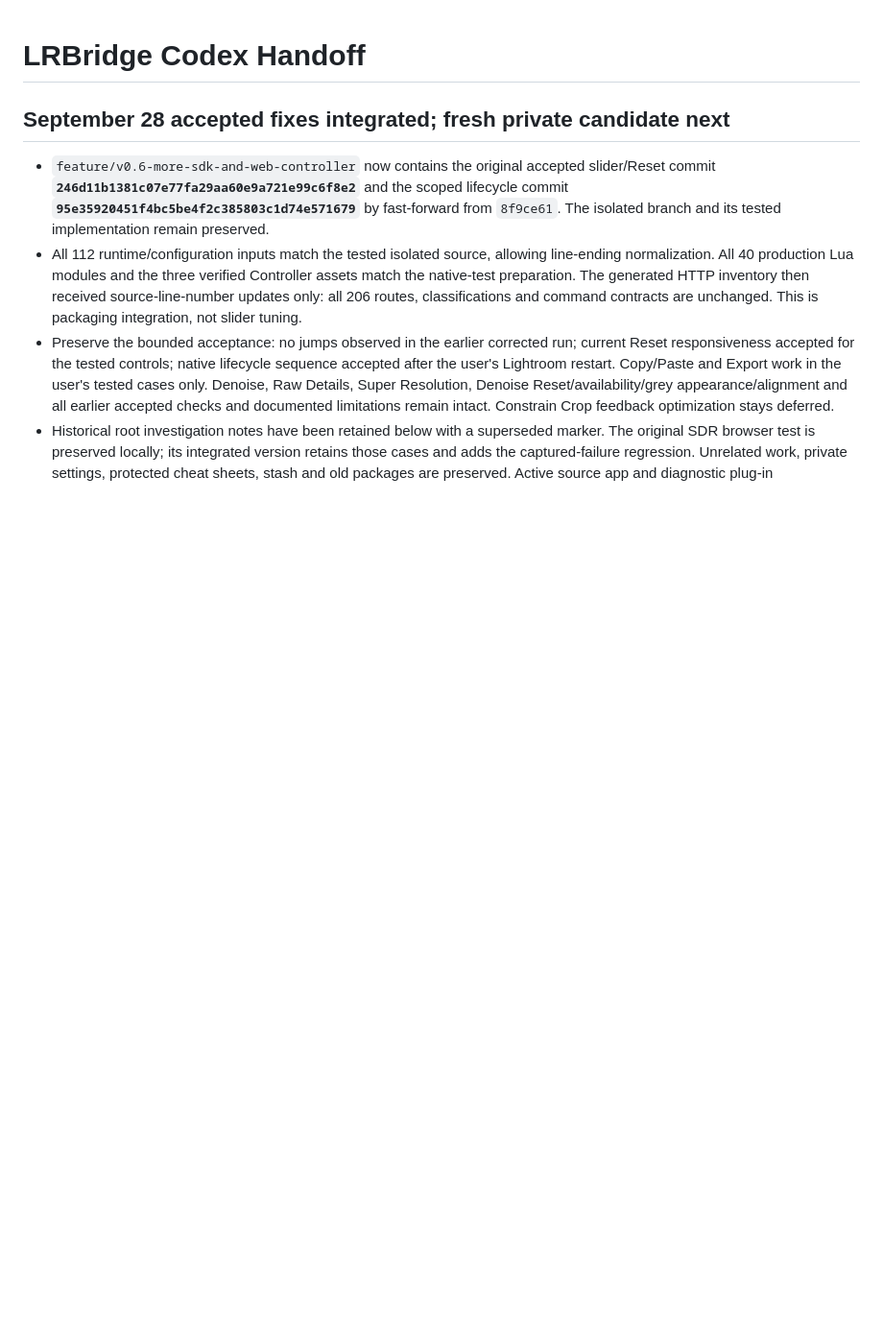
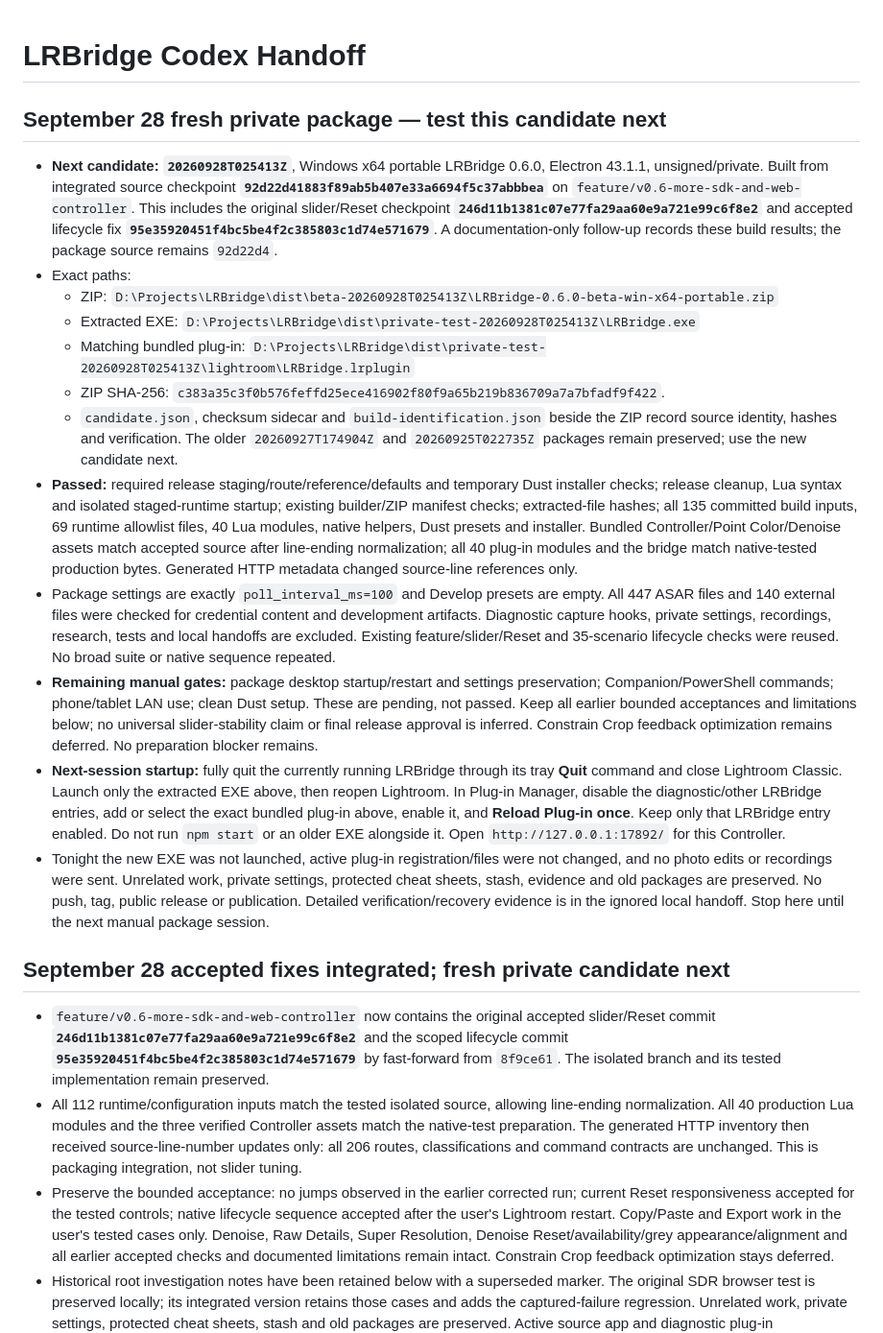
Before and after one commit to ninoleto/LRBridge, a Markdown page: CODEX_HANDOFF.md, the part around the change. Shown at 96% size. GitHub-like rendering; blank space fills up the shorter version.

Commit message:
Record verified private Windows candidate 20260928T025413Z

```diff
--- a/CODEX_HANDOFF.md
+++ b/CODEX_HANDOFF.md
@@ -1,4 +1,50 @@
 # LRBridge Codex Handoff
+
+## September 28 fresh private package — test this candidate next
+
+- **Next candidate: `20260928T025413Z`**, Windows x64 portable LRBridge 0.6.0,
+  Electron 43.1.1, unsigned/private. Built from integrated source checkpoint
+  **`92d22d41883f89ab5b407e33a6694f5c37abbbea`** on
+  `feature/v0.6-more-sdk-and-web-controller`. This includes the original slider/Reset
+  checkpoint **`246d11b1381c07e77fa29aa60e9a721e99c6f8e2`** and accepted lifecycle
+  fix **`95e35920451f4bc5be4f2c385803c1d74e571679`**. A documentation-only follow-up
+  records these build results; the package source remains `92d22d4`.
+- Exact paths:
+  - ZIP: `D:\Projects\LRBridge\dist\beta-20260928T025413Z\LRBridge-0.6.0-beta-win-x64-portable.zip`
+  - Extracted EXE: `D:\Projects\LRBridge\dist\private-test-20260928T025413Z\LRBridge.exe`
+  - Matching bundled plug-in: `D:\Projects\LRBridge\dist\private-test-20260928T025413Z\lightroom\LRBridge.lrplugin`
+  - ZIP SHA-256: `c383a35c3f0b576feffd25ece416902f80f9a65b219b836709a7a7bfadf9f422`.
+  - `candidate.json`, checksum sidecar and `build-identification.json` beside the ZIP
+    record source identity, hashes and verification. The older `20260927T174904Z`
+    and `20260925T022735Z` packages remain preserved; use the new candidate next.
+- **Passed:** required release staging/route/reference/defaults and temporary Dust
+  installer checks; release cleanup, Lua syntax and isolated staged-runtime startup;
+  existing builder/ZIP manifest checks; extracted-file hashes; all 135 committed build
+  inputs, 69 runtime allowlist files, 40 Lua modules, native helpers, Dust presets and
+  installer. Bundled Controller/Point Color/Denoise assets match accepted source after
+  line-ending normalization; all 40 plug-in modules and the bridge match native-tested
+  production bytes. Generated HTTP metadata changed source-line references only.
+- Package settings are exactly `poll_interval_ms=100` and Develop presets are empty.
+  All 447 ASAR files and 140 external files were checked for credential content and
+  development artifacts. Diagnostic capture hooks, private settings, recordings,
+  research, tests and local handoffs are excluded. Existing feature/slider/Reset and
+  35-scenario lifecycle checks were reused. No broad suite or native sequence repeated.
+- **Remaining manual gates:** package desktop startup/restart and settings preservation;
+  Companion/PowerShell commands; phone/tablet LAN use; clean Dust setup. These are
+  pending, not passed. Keep all earlier bounded acceptances and limitations below;
+  no universal slider-stability claim or final release approval is inferred. Constrain
+  Crop feedback optimization remains deferred. No preparation blocker remains.
+- **Next-session startup:** fully quit the currently running LRBridge through its
+  tray **Quit** command and close Lightroom Classic. Launch only the extracted EXE
+  above, then reopen Lightroom. In Plug-in Manager, disable the diagnostic/other
+  LRBridge entries, add or select the exact bundled plug-in above, enable it, and
+  **Reload Plug-in once**. Keep only that LRBridge entry enabled. Do not run `npm start`
+  or an older EXE alongside it. Open `http://127.0.0.1:17892/` for this Controller.
+- Tonight the new EXE was not launched, active plug-in registration/files were not
+  changed, and no photo edits or recordings were sent. Unrelated work, private
+  settings, protected cheat sheets, stash, evidence and old packages are preserved.
+  No push, tag, public release or publication. Detailed verification/recovery evidence
+  is in the ignored local handoff. Stop here until the next manual package session.
 
 ## September 28 accepted fixes integrated; fresh private candidate next
 
```
